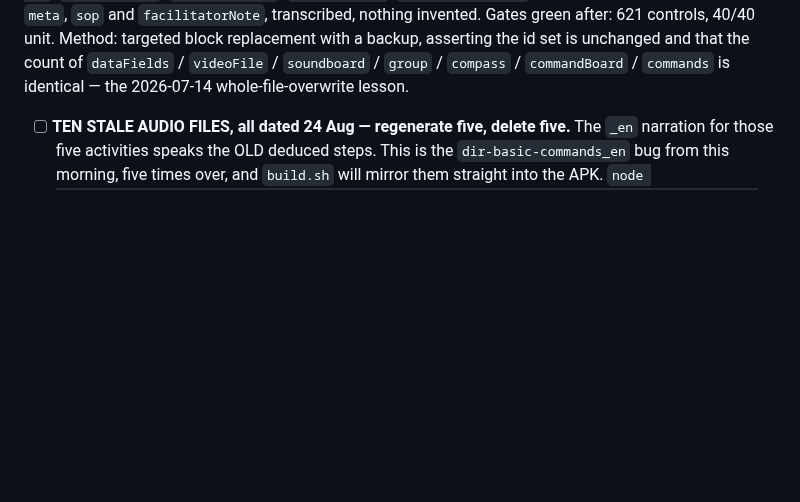
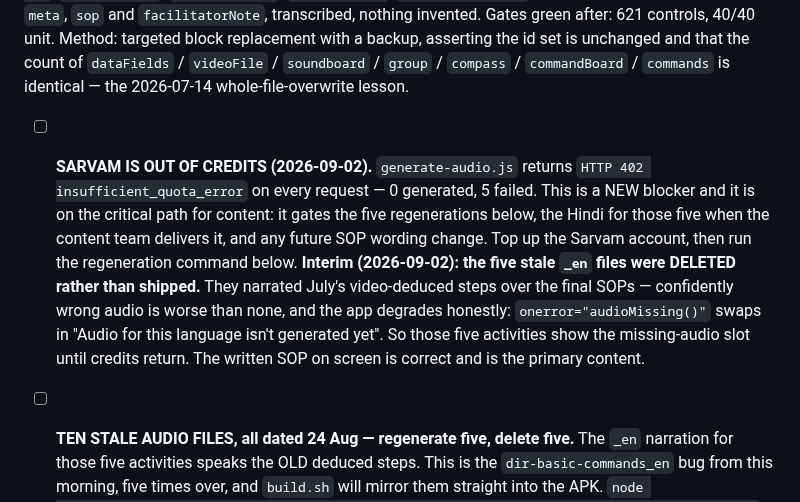
Before and after one commit to Adistor777/om-cane-training, a Markdown page: TRACKER.md, the part around the change. Drawn GitHub-style; blank space fills up the shorter version.

Commit message:
TRACKER: Sarvam out of credits; stale narration deleted rather than shipped
Co-Authored-By: Claude Opus 5 <noreply@anthropic.com>
Claude-Session: https://claude.ai/code/session_01PN1SKbFuxDSA3W5NkRgjx2

```diff
--- a/TRACKER.md
+++ b/TRACKER.md
@@ -198,6 +198,19 @@ invented. Gates green after: 621 controls, 40/40 unit. Method: targeted block
 replacement with a backup, asserting the id set is unchanged and that the count of
 `dataFields` / `videoFile` / `soundboard` / `group` / `compass` / `commandBoard` /
 `commands` is identical — the 2026-07-14 whole-file-overwrite lesson.
+
+- [ ] **SARVAM IS OUT OF CREDITS (2026-09-02).** `generate-audio.js` returns
+      `HTTP 402 insufficient_quota_error` on every request — 0 generated, 5 failed.
+      This is a NEW blocker and it is on the critical path for content: it gates
+      the five regenerations below, the Hindi for those five when the content team
+      delivers it, and any future SOP wording change. Top up the Sarvam account,
+      then run the regeneration command below.
+      **Interim (2026-09-02): the five stale `_en` files were DELETED rather than
+      shipped.** They narrated July's video-deduced steps over the final SOPs —
+      confidently wrong audio is worse than none, and the app degrades honestly:
+      `onerror="audioMissing()"` swaps in "Audio for this language isn't generated
+      yet". So those five activities show the missing-audio slot until credits
+      return. The written SOP on screen is correct and is the primary content.
 
 - [ ] **TEN STALE AUDIO FILES, all dated 24 Aug — regenerate five, delete five.**
       The `_en` narration for those five activities speaks the OLD deduced steps.
```
